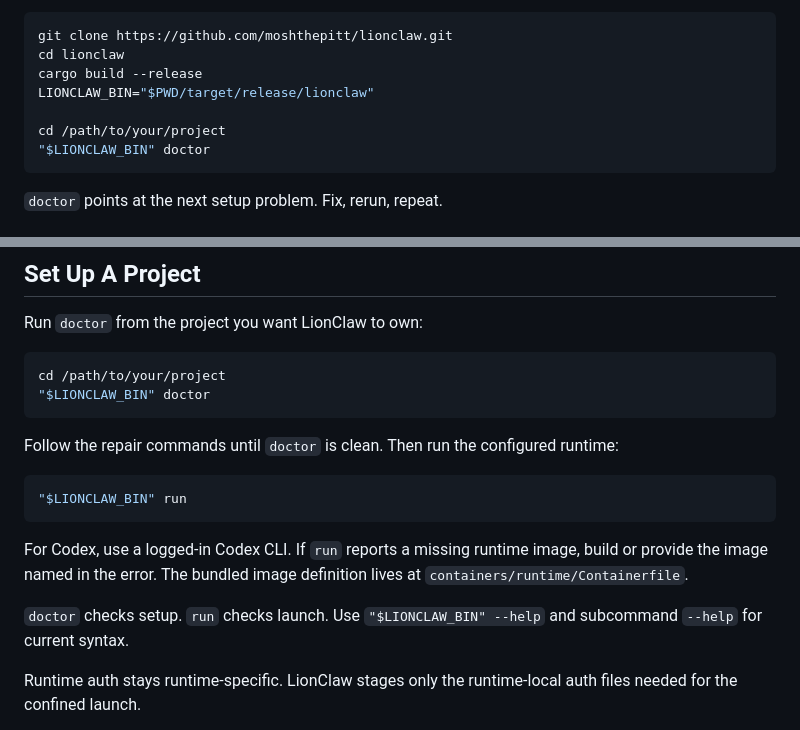
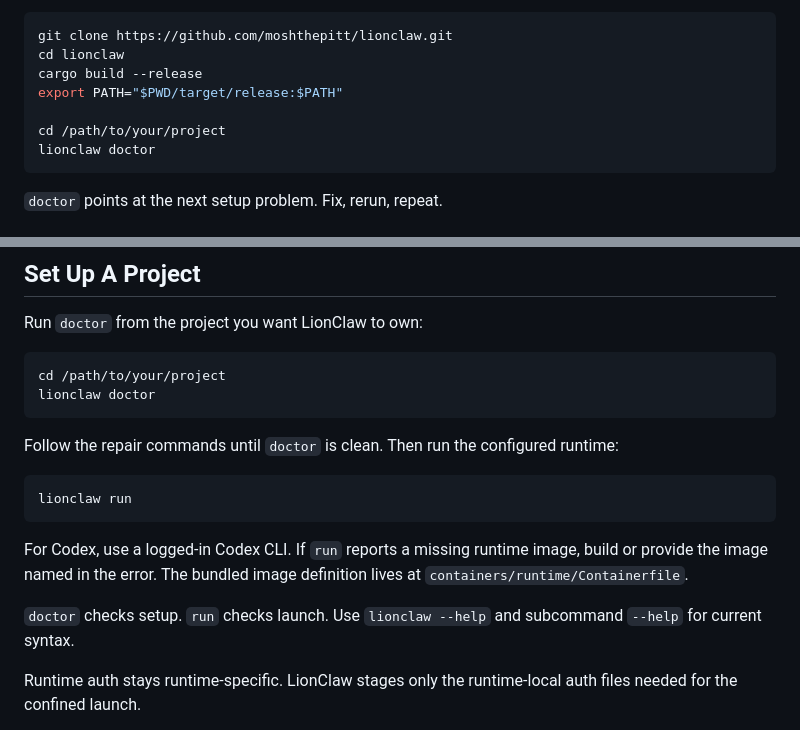
Before and after one commit to moshthepitt/lionclaw, a Markdown page: README.md, 2 parts joined by grey strips. Drawn GitHub-style.

Commit message:
Align README quickstart with doctor repairs

````diff
--- a/README.md
+++ b/README.md
@@ -12,10 +12,10 @@ Use the agent harness you want. Keep the boundary around your project yours.
 git clone https://github.com/moshthepitt/lionclaw.git
 cd lionclaw
 cargo build --release
-LIONCLAW_BIN="$PWD/target/release/lionclaw"
+export PATH="$PWD/target/release:$PATH"
 
 cd /path/to/your/project
-"$LIONCLAW_BIN" doctor
+lionclaw doctor
 ```
 
 `doctor` points at the next setup problem. Fix, rerun, repeat.
@@ -83,21 +83,21 @@ Run `doctor` from the project you want LionClaw to own:
 
 ```bash
 cd /path/to/your/project
-"$LIONCLAW_BIN" doctor
+lionclaw doctor
 ```
 
 Follow the repair commands until `doctor` is clean. Then run the configured
 runtime:
 
 ```bash
-"$LIONCLAW_BIN" run
+lionclaw run
 ```
 
 For Codex, use a logged-in Codex CLI. If `run` reports a missing runtime image,
 build or provide the image named in the error. The bundled image definition
 lives at `containers/runtime/Containerfile`.
 
-`doctor` checks setup. `run` checks launch. Use `"$LIONCLAW_BIN" --help` and
+`doctor` checks setup. `run` checks launch. Use `lionclaw --help` and
 subcommand `--help` for current syntax.
 
 Runtime auth stays runtime-specific. LionClaw stages only the runtime-local auth
````
